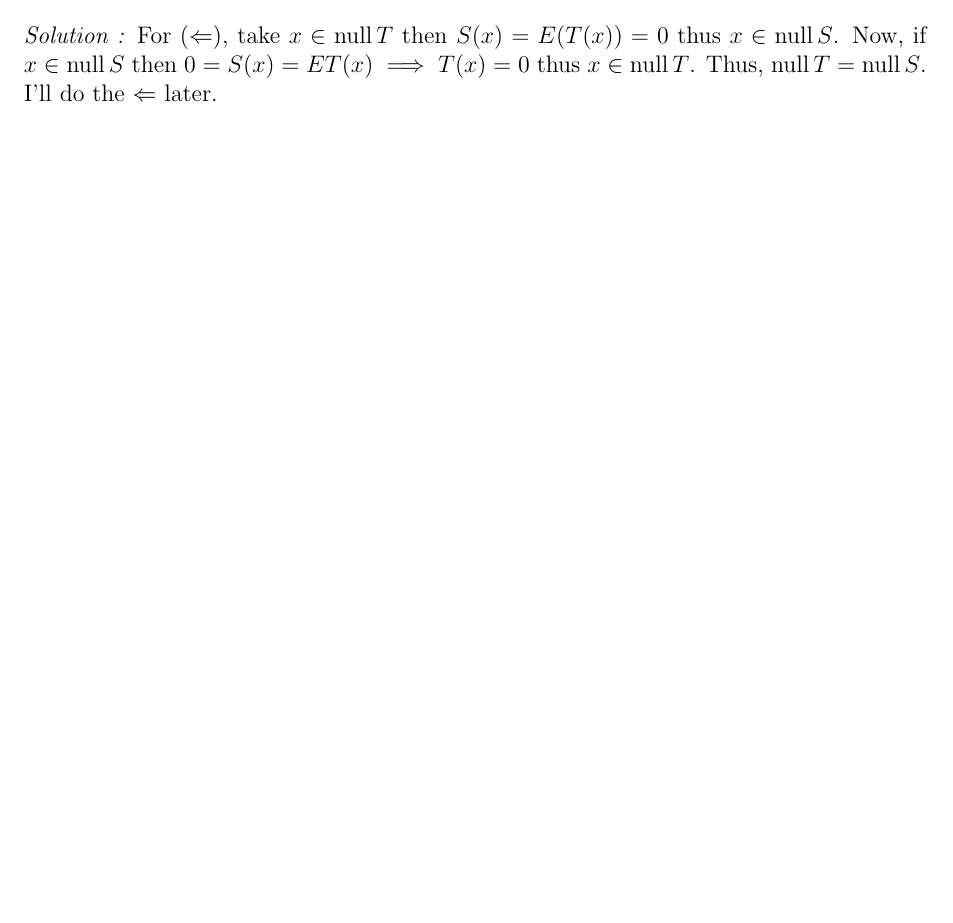
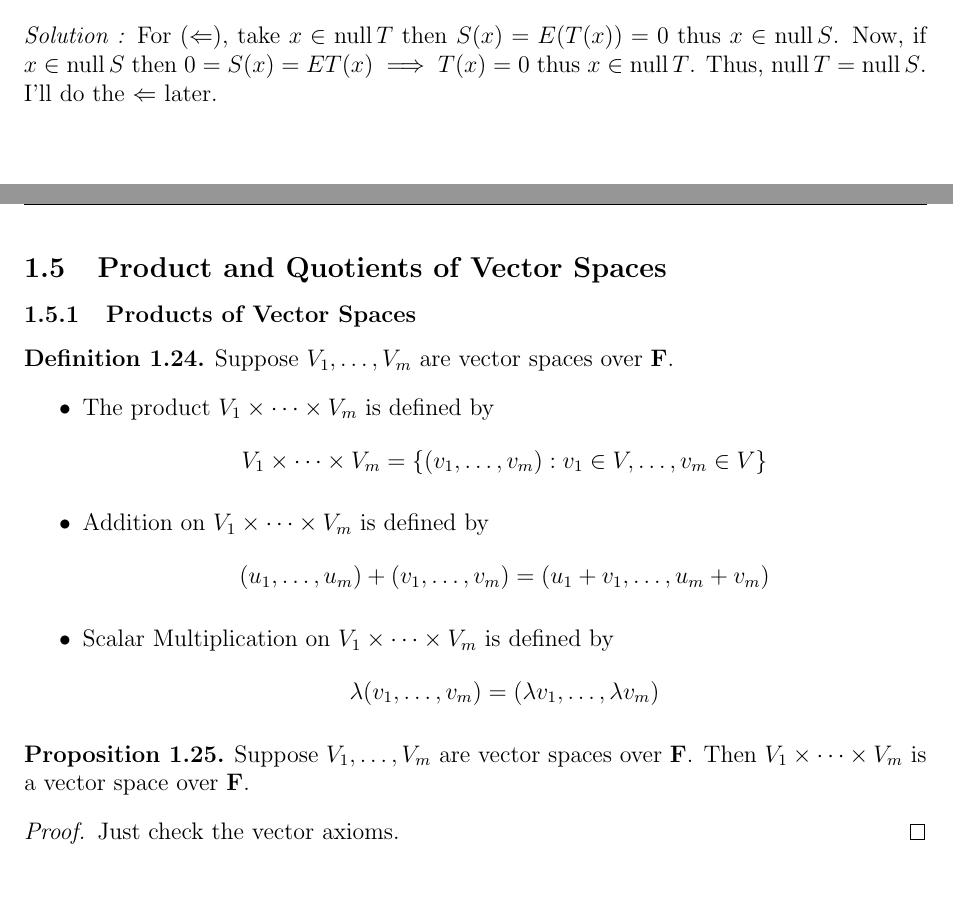
Before and after one commit to baskrki/Notes, a LaTeX document (linearalgebra/linalgebra.tex, which reads linearalgebra/chapters_linalgbra/Linear_maps/3E.tex): part of page 33 of 33 before the commit and two parts of pages 33 and 34 of 34 after it, the two joined at a grey line, cut so that both start at the same text. Compiled offline with pdfLaTeX.

Commit message:
yep switiching

```diff
--- /dev/null
+++ b/linearalgebra/chapters_linalgbra/Linear_maps/3E.tex
@@ -0,0 +1,23 @@
+\subsection{Product and Quotients of Vector Spaces}
+
+\subsubsection{Products of Vector Spaces}
+
+\begin{definition}
+    Suppose $V_1,\ldots,V_m$ are vector spaces over $\mathbf{F}$.
+    \begin{itemize}
+        \item The product $V_1 \times \cdots \times V_m$ is defined by
+            \[ V_1 \times \cdots \times V_m = \{(v_1,\ldots,v_m) : v_1 \in V, \ldots, v_m \in V\}  \]
+        \item Addition on $V_1 \times \cdots \times V_m$ is defined by
+            \[ (u_1,\ldots,u_m) + (v_1,\ldots,v_m) = (u_1 + v_1 , \ldots, u_m + v_m) \]
+        \item Scalar Multiplication on $V_1 \times \cdots \times V_m$ is defined by
+            \[ \lambda (v_1, \ldots, v_m) = (\lambda v_1, \ldots, \lambda v_m) \]
+    \end{itemize}
+\end{definition}
+
+\begin{proposition}
+    Suppose $V_1,\ldots,V_m$ are vector spaces over $\mathbf{F}$. Then $V_1 \times \cdots \times V_m$ is a vector space over $\mathbf{F}$.
+\end{proposition}
+
+\begin{proof}
+    Just check the vector axioms.
+\end{proof}
```
Also changed, not shown: linearalgebra/linalgebra.tex (+2 -0 lines), linearalgebra/chapters_linalgbra/Linear_maps/3D.tex (line endings or trailing spaces), linearalgebra/linalgebra.pdf, 7 other files.
